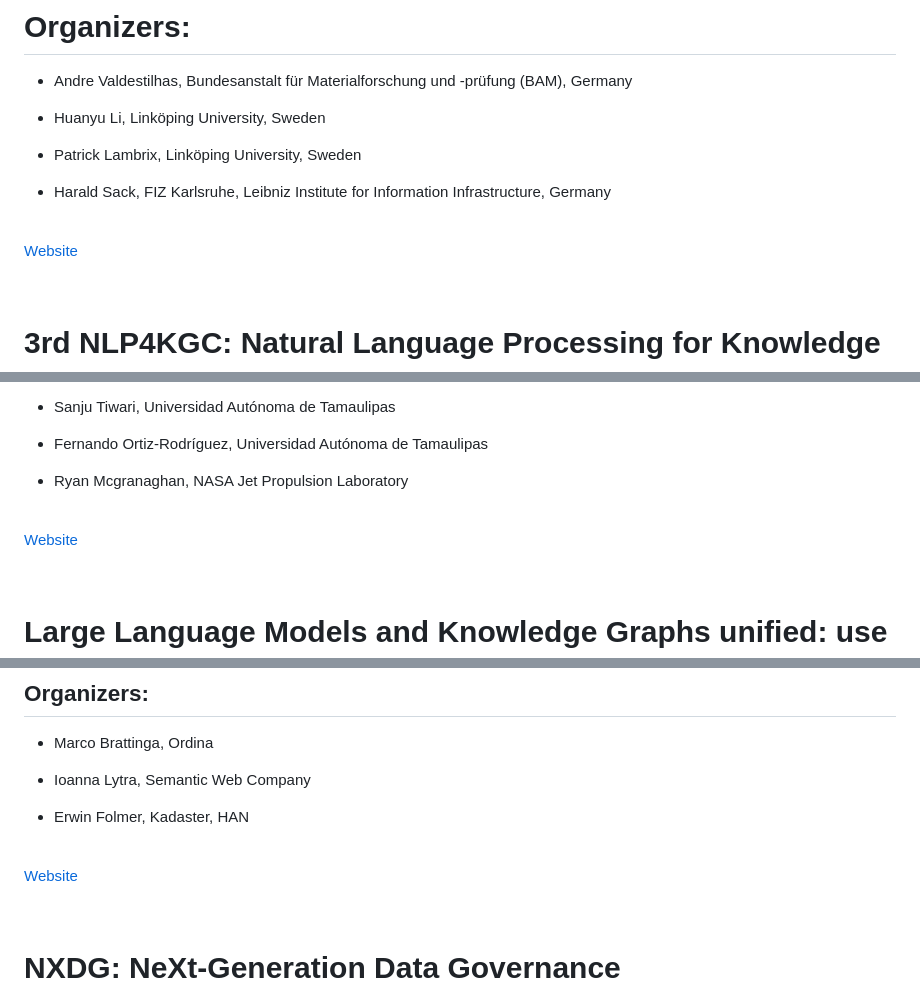
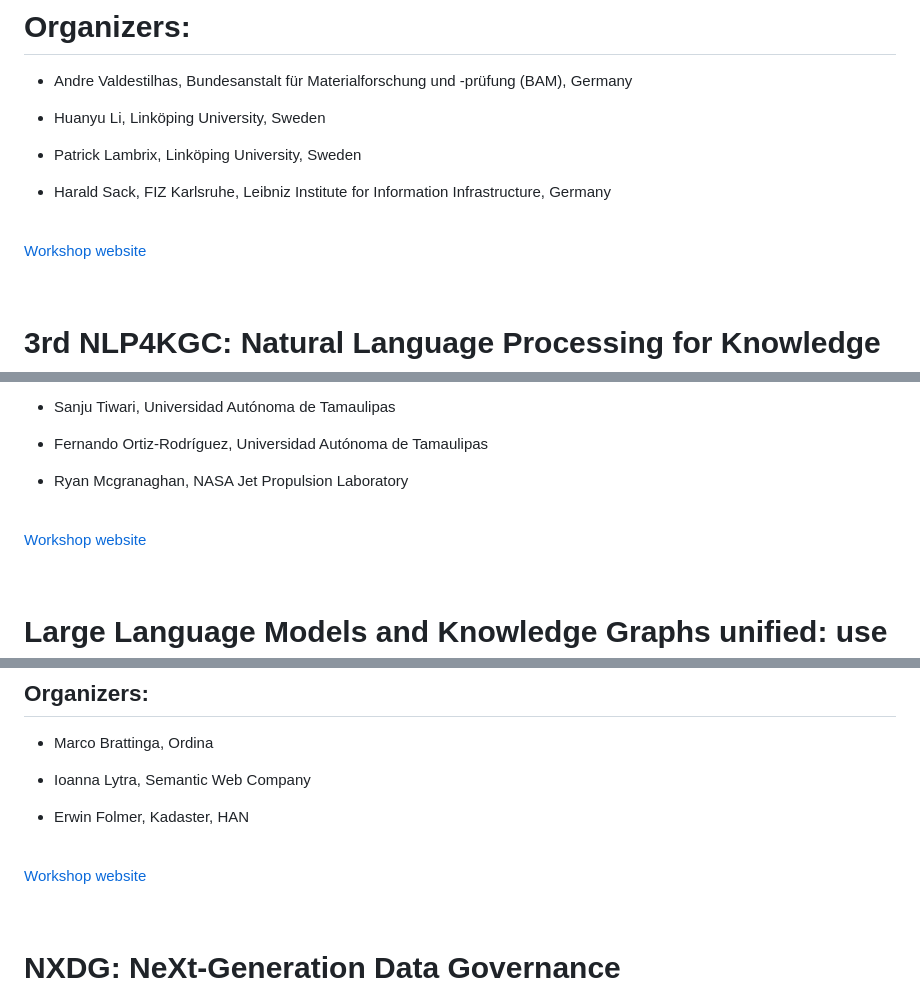
Before and after one commit to SEMANTiCS-org/2024-semantics-org.github.io, a Markdown page: content/Accepted_Workshops.md, 3 parts joined by grey strips. GitHub-like rendering.

Commit message:
Workshop website

```diff
--- a/content/Accepted_Workshops.md
+++ b/content/Accepted_Workshops.md
@@ -10,7 +10,7 @@
 <li><p style="text-align: justify !important;">Harald Sack, FIZ Karlsruhe, Leibniz Institute for Information Infrastructure, Germany</p></li>
 </ul>
 <br>
-<p><a style="text-decoration: none;" target="_blank" href="https://sites.google.com/view/semanticmaterials">Website</a></p>
+<p><a style="text-decoration: none;" target="_blank" href="https://sites.google.com/view/semanticmaterials">Workshop website</a></p>
 <br>
 
 # 3rd NLP4KGC: Natural Language Processing for Knowledge
@@ -27,7 +27,7 @@
 <li><p style="text-align: justify !important;">Ryan Mcgranaghan, NASA Jet Propulsion Laboratory</p></li>
 </ul>
 <br>
-<p><a style="text-decoration: none;" target="_blank" href="https://sites.google.com/view/3rdnlp4kgc/home">Website</a></p>
+<p><a style="text-decoration: none;" target="_blank" href="https://sites.google.com/view/3rdnlp4kgc/home">Workshop website</a></p>
 <br>
 
 # Large Language Models and Knowledge Graphs unified: use cases and examples
@@ -52,7 +52,7 @@ You can expect discussions on use cases like:
 <li><p style="text-align: justify !important;">Erwin Folmer, Kadaster, HAN</p></li>
 </ul>
 <br>
-<p><a style="text-decoration: none;" target="_blank" href="https://sites.google.com/view/llmskgs">Website</a></p>
+<p><a style="text-decoration: none;" target="_blank" href="https://sites.google.com/view/llmskgs">Workshop website</a></p>
 <br>
 
 # NXDG: NeXt-Generation Data Governance
```
Also changed, not shown: other parts of content/Accepted_Workshops.md (+1 -1 lines).
